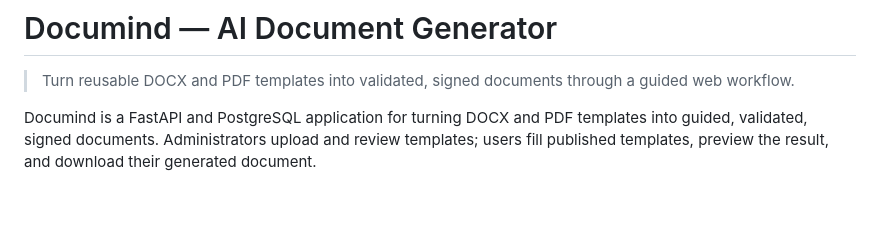
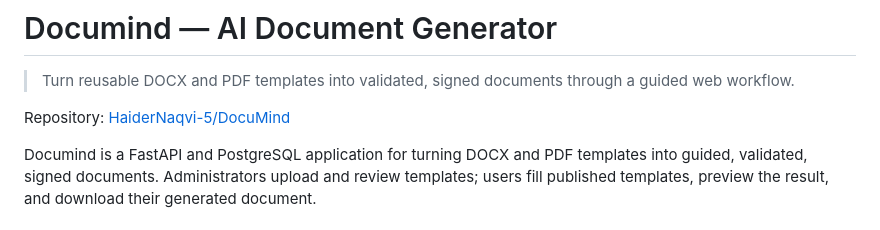
Before and after one commit to HaiderNaqvi-5/DocuMind, a Markdown page: README.md, the part around the change. Rendered like a GitHub page; blank space fills up the shorter version.

Commit message:
docs: align README with repository rename

```diff
--- a/README.md
+++ b/README.md
@@ -1,6 +1,8 @@
 # Documind — AI Document Generator
 
 > Turn reusable DOCX and PDF templates into validated, signed documents through a guided web workflow.
+
+Repository: [HaiderNaqvi-5/DocuMind](https://github.com/HaiderNaqvi-5/DocuMind)
 
 Documind is a FastAPI and PostgreSQL application for turning DOCX and PDF templates into guided, validated, signed documents. Administrators upload and review templates; users fill published templates, preview the result, and download their generated document.
 
```
